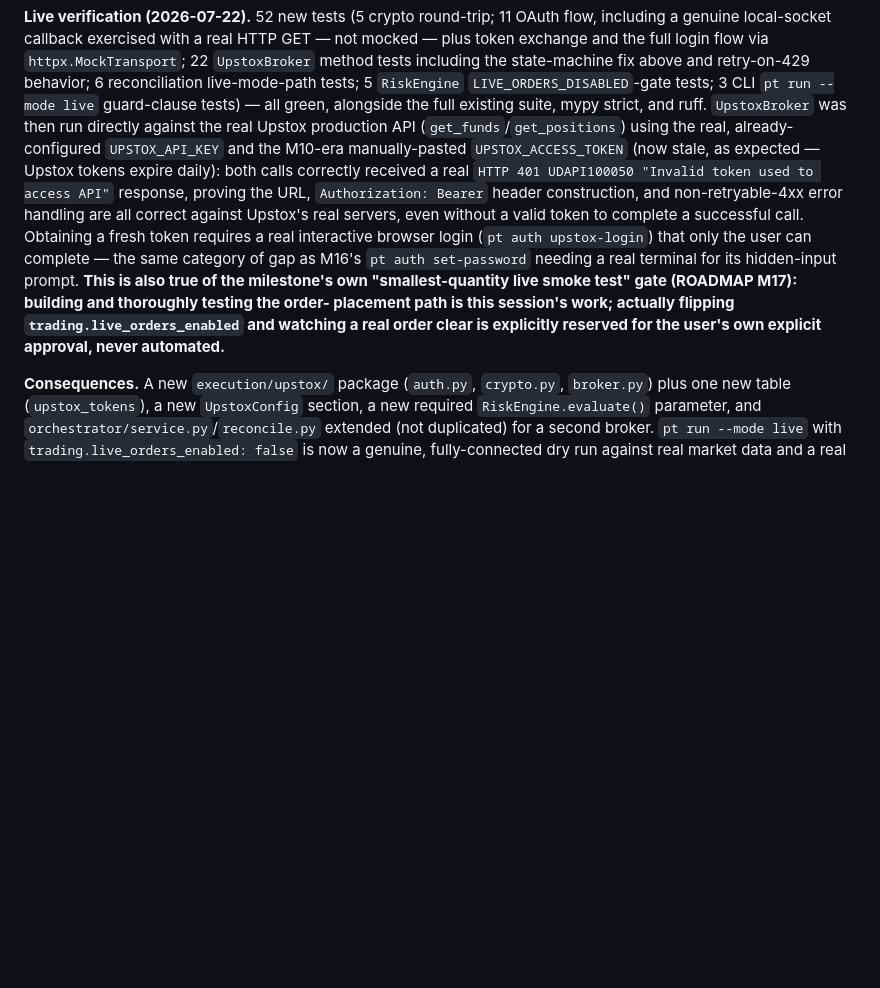
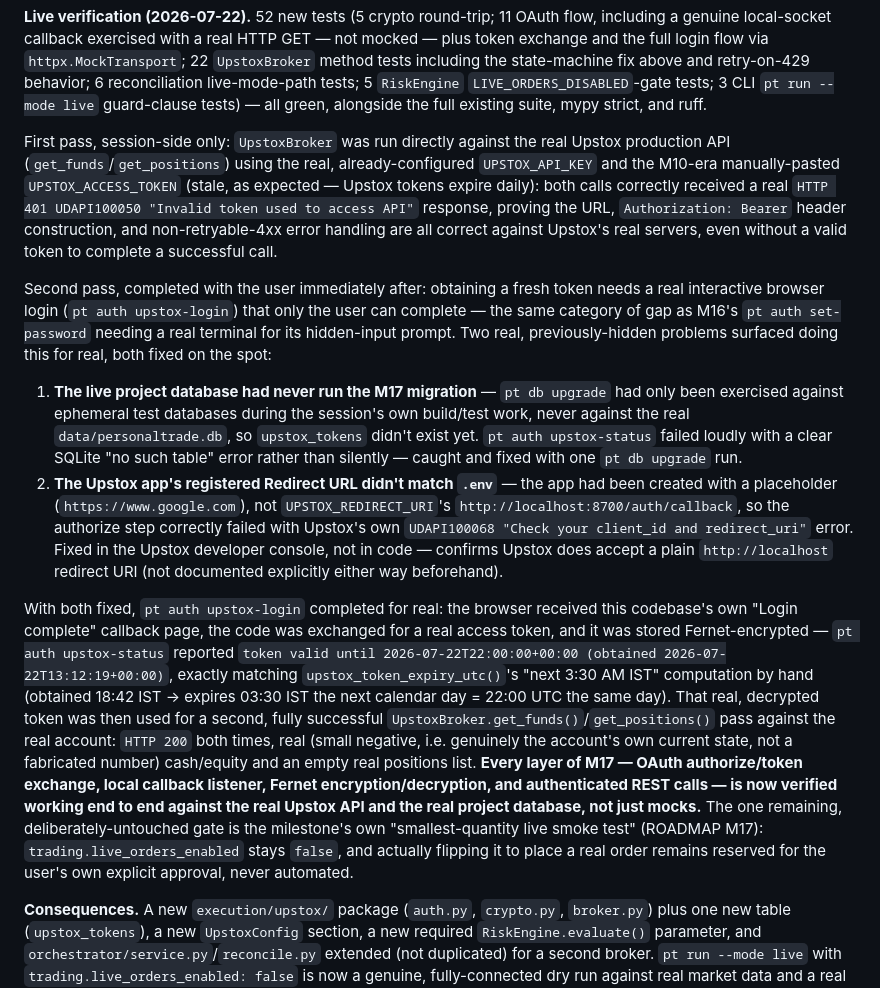
Before and after one commit to Chiragpachauri01/PersonalTrade, a Markdown page: docs/architecture/ADRS.md, the part around the change. GitHub-like rendering; blank space fills up the shorter version.

Commit message:
docs: record M17's successful real Upstox OAuth login verification
Completed the live verification ADR-027 had left open: ran pt auth
upstox-login for real with the user, found and fixed two real gaps along
the way (the live DB had never run the M17 migration; the Upstox app's
registered redirect URL didn't match .env), then confirmed a full
end-to-end pass — real token obtained, encrypted, stored, decrypted, and
used for successful authenticated get_funds/get_positions calls.

Co-Authored-By: Claude Sonnet 5 <noreply@anthropic.com>

```diff
--- a/docs/architecture/ADRS.md
+++ b/docs/architecture/ADRS.md
@@ -1005,18 +1005,44 @@ local-socket callback exercised with a real HTTP GET — not mocked — plus tok
 flow via `httpx.MockTransport`; 22 `UpstoxBroker` method tests including the state-machine fix above and
 retry-on-429 behavior; 6 reconciliation live-mode-path tests; 5 `RiskEngine` `LIVE_ORDERS_DISABLED`-gate
 tests; 3 CLI `pt run --mode live` guard-clause tests) — all green, alongside the full existing suite, mypy
-strict, and ruff. `UpstoxBroker` was then run directly
-against the real Upstox production API (`get_funds`/`get_positions`) using the real, already-configured
-`UPSTOX_API_KEY` and the M10-era manually-pasted `UPSTOX_ACCESS_TOKEN` (now stale, as expected — Upstox
-tokens expire daily): both calls correctly received a real `HTTP 401 UDAPI100050 "Invalid token used to
-access API"` response, proving the URL, `Authorization: Bearer` header construction, and non-retryable-4xx
-error handling are all correct against Upstox's real servers, even without a valid token to complete a
-successful call. Obtaining a fresh token requires a real interactive browser login
-(`pt auth upstox-login`) that only the user can complete — the same category of gap as M16's `pt auth
-set-password` needing a real terminal for its hidden-input prompt. **This is also true of the milestone's
-own "smallest-quantity live smoke test" gate (ROADMAP M17): building and thoroughly testing the order-
-placement path is this session's work; actually flipping `trading.live_orders_enabled` and watching a real
-order clear is explicitly reserved for the user's own explicit approval, never automated.**
+strict, and ruff.
+
+First pass, session-side only: `UpstoxBroker` was run directly against the real Upstox production API
+(`get_funds`/`get_positions`) using the real, already-configured `UPSTOX_API_KEY` and the M10-era
+manually-pasted `UPSTOX_ACCESS_TOKEN` (stale, as expected — Upstox tokens expire daily): both calls
+correctly received a real `HTTP 401 UDAPI100050 "Invalid token used to access API"` response, proving the
+URL, `Authorization: Bearer` header construction, and non-retryable-4xx error handling are all correct
+against Upstox's real servers, even without a valid token to complete a successful call.
+
+Second pass, completed with the user immediately after: obtaining a fresh token needs a real interactive
+browser login (`pt auth upstox-login`) that only the user can complete — the same category of gap as M16's
+`pt auth set-password` needing a real terminal for its hidden-input prompt. Two real, previously-hidden
+problems surfaced doing this for real, both fixed on the spot:
+1. **The live project database had never run the M17 migration** — `pt db upgrade` had only been exercised
+   against ephemeral test databases during the session's own build/test work, never against the real
+   `data/personaltrade.db`, so `upstox_tokens` didn't exist yet. `pt auth upstox-status` failed loudly with
+   a clear SQLite "no such table" error rather than silently — caught and fixed with one `pt db upgrade`
+   run.
+2. **The Upstox app's registered Redirect URL didn't match `.env`** — the app had been created with a
+   placeholder (`https://www.google.com`), not `UPSTOX_REDIRECT_URI`'s `http://localhost:8700/auth/callback`,
+   so the authorize step correctly failed with Upstox's own `UDAPI100068 "Check your client_id and
+   redirect_uri"` error. Fixed in the Upstox developer console, not in code — confirms Upstox does accept a
+   plain `http://localhost` redirect URI (not documented explicitly either way beforehand).
+
+With both fixed, `pt auth upstox-login` completed for real: the browser received this codebase's own
+"Login complete" callback page, the code was exchanged for a real access token, and it was stored
+Fernet-encrypted — `pt auth upstox-status` reported `token valid until 2026-07-22T22:00:00+00:00 (obtained
+2026-07-22T13:12:19+00:00)`, exactly matching `upstox_token_expiry_utc()`'s "next 3:30 AM IST" computation
+by hand (obtained 18:42 IST → expires 03:30 IST the next calendar day = 22:00 UTC the same day). That real,
+decrypted token was then used for a second, fully successful `UpstoxBroker.get_funds()`/`get_positions()`
+pass against the real account: `HTTP 200` both times, real (small negative, i.e. genuinely the account's
+own current state, not a fabricated number) cash/equity and an empty real positions list. **Every layer of
+M17 — OAuth authorize/token exchange, local callback listener, Fernet encryption/decryption, and
+authenticated REST calls — is now verified working end to end against the real Upstox API and the real
+project database, not just mocks.** The one remaining, deliberately-untouched gate is the milestone's own
+"smallest-quantity live smoke test" (ROADMAP M17): `trading.live_orders_enabled` stays `false`, and
+actually flipping it to place a real order remains reserved for the user's own explicit approval, never
+automated.
 
 **Consequences.** A new `execution/upstox/` package (`auth.py`, `crypto.py`, `broker.py`) plus one new
 table (`upstox_tokens`), a new `UpstoxConfig` section, a new required `RiskEngine.evaluate()` parameter,
```
